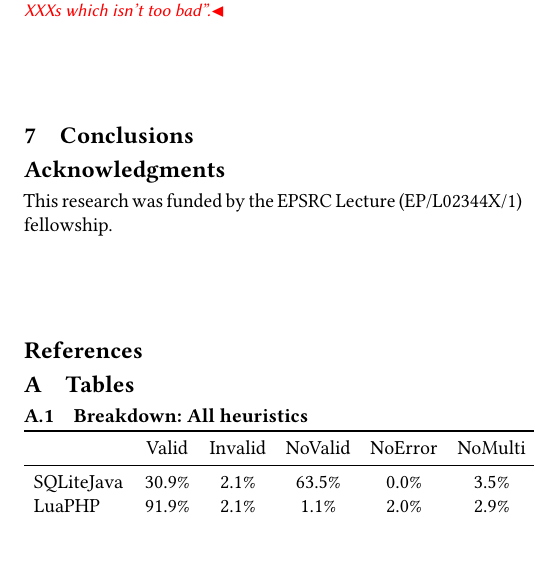
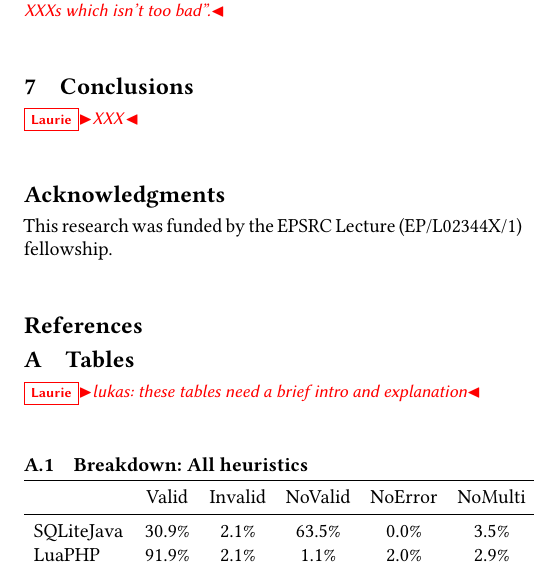
Before and after one commit to softdevteam/auto_lbox_paper, a LaTeX paper (auto_lbox.tex): part of one column of page 12 of 12, cut so that both start at the same text, the shorter picture padded with empty space. Compiled offline with pdfLaTeX.

Commit message:
Point out a couple of missing things.

```diff
--- a/auto_lbox.tex
+++ b/auto_lbox.tex
@@ -1256,6 +1256,8 @@ is something like ``the slowest time to insert was XXXs which isn't too bad''.}
 
 \section{Conclusions}
 
+\laurie{XXX}
+
 \begin{acks}
 This research was funded by the EPSRC Lecture (EP/L02344X/1) fellowship.
 \end{acks}
@@ -1268,6 +1270,8 @@ This research was funded by the EPSRC Lecture (EP/L02344X/1) fellowship.
 \section{Tables}
 \label{apdx:tables}
 
+\laurie{lukas: these tables need a brief intro and explanation}
+
 \subsection{Breakdown: All heuristics}
 \input{tables/tbl_bench_all.tex}
 \subsection{Breakdown: Parse-tree-based heuristic}
```
